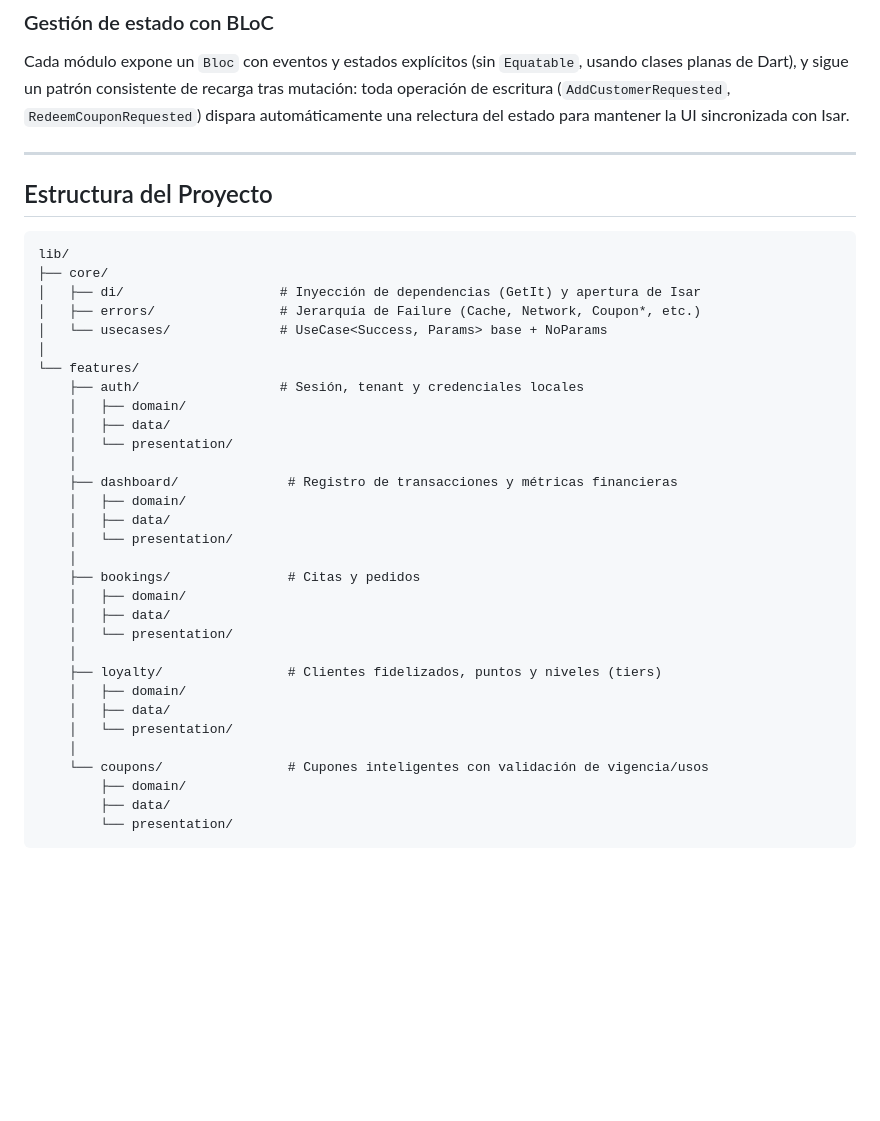
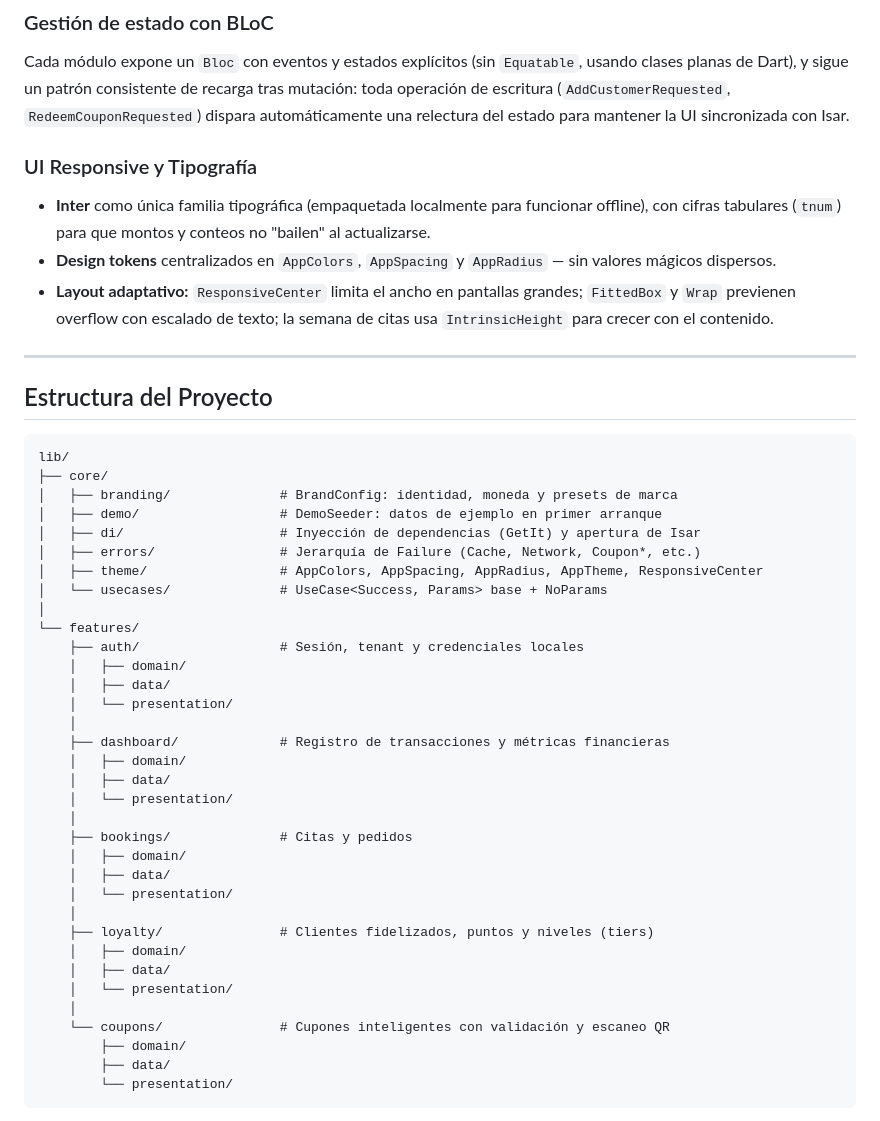
Before and after one commit to GrullonDev/negocio_listo_pro, a Markdown page: README.md, the part around one of its changes. Drawn GitHub-style; blank space fills up the shorter version.

````diff
--- a/README.md
+++ b/README.md
@@ -65,6 +80,12 @@ Esto obliga a manejar explícitamente cada camino de fallo (`CouponNotFoundFailu
 
 Cada módulo expone un `Bloc` con eventos y estados explícitos (sin `Equatable`, usando clases planas de Dart), y sigue un patrón consistente de recarga tras mutación: toda operación de escritura (`AddCustomerRequested`, `RedeemCouponRequested`) dispara automáticamente una relectura del estado para mantener la UI sincronizada con Isar.
 
+### UI Responsive y Tipografía
+
+- **Inter** como única familia tipográfica (empaquetada localmente para funcionar offline), con cifras tabulares (`tnum`) para que montos y conteos no "bailen" al actualizarse.
+- **Design tokens** centralizados en `AppColors`, `AppSpacing` y `AppRadius` — sin valores mágicos dispersos.
+- **Layout adaptativo:** `ResponsiveCenter` limita el ancho en pantallas grandes; `FittedBox` y `Wrap` previenen overflow con escalado de texto; la semana de citas usa `IntrinsicHeight` para crecer con el contenido.
+
 ---
 
 ## Estructura del Proyecto
@@ -72,8 +93,11 @@ Cada módulo expone un `Bloc` con eventos y estados explícitos (sin `Equatable`
 ```
 lib/
 ├── core/
+│   ├── branding/              # BrandConfig: identidad, moneda y presets de marca
+│   ├── demo/                  # DemoSeeder: datos de ejemplo en primer arranque
 │   ├── di/                    # Inyección de dependencias (GetIt) y apertura de Isar
 │   ├── errors/                # Jerarquía de Failure (Cache, Network, Coupon*, etc.)
+│   ├── theme/                 # AppColors, AppSpacing, AppRadius, AppTheme, ResponsiveCenter
 │   └── usecases/              # UseCase<Success, Params> base + NoParams
 │
 └── features/
@@ -82,22 +106,22 @@ lib/
     │   ├── data/
     │   └── presentation/
     │
-    ├── dashboard/              # Registro de transacciones y métricas financieras
+    ├── dashboard/             # Registro de transacciones y métricas financieras
     │   ├── domain/
     │   ├── data/
     │   └── presentation/
     │
-    ├── bookings/               # Citas y pedidos
+    ├── bookings/              # Citas y pedidos
     │   ├── domain/
     │   ├── data/
     │   └── presentation/
     │
-    ├── loyalty/                # Clientes fidelizados, puntos y niveles (tiers)
+    ├── loyalty/               # Clientes fidelizados, puntos y niveles (tiers)
     │   ├── domain/
     │   ├── data/
     │   └── presentation/
     │
-    └── coupons/                # Cupones inteligentes con validación de vigencia/usos
+    └── coupons/               # Cupones inteligentes con validación y escaneo QR
         ├── domain/
         ├── data/
         └── presentation/
````
Also changed, not shown: other parts of README.md (+37 -1 lines).
